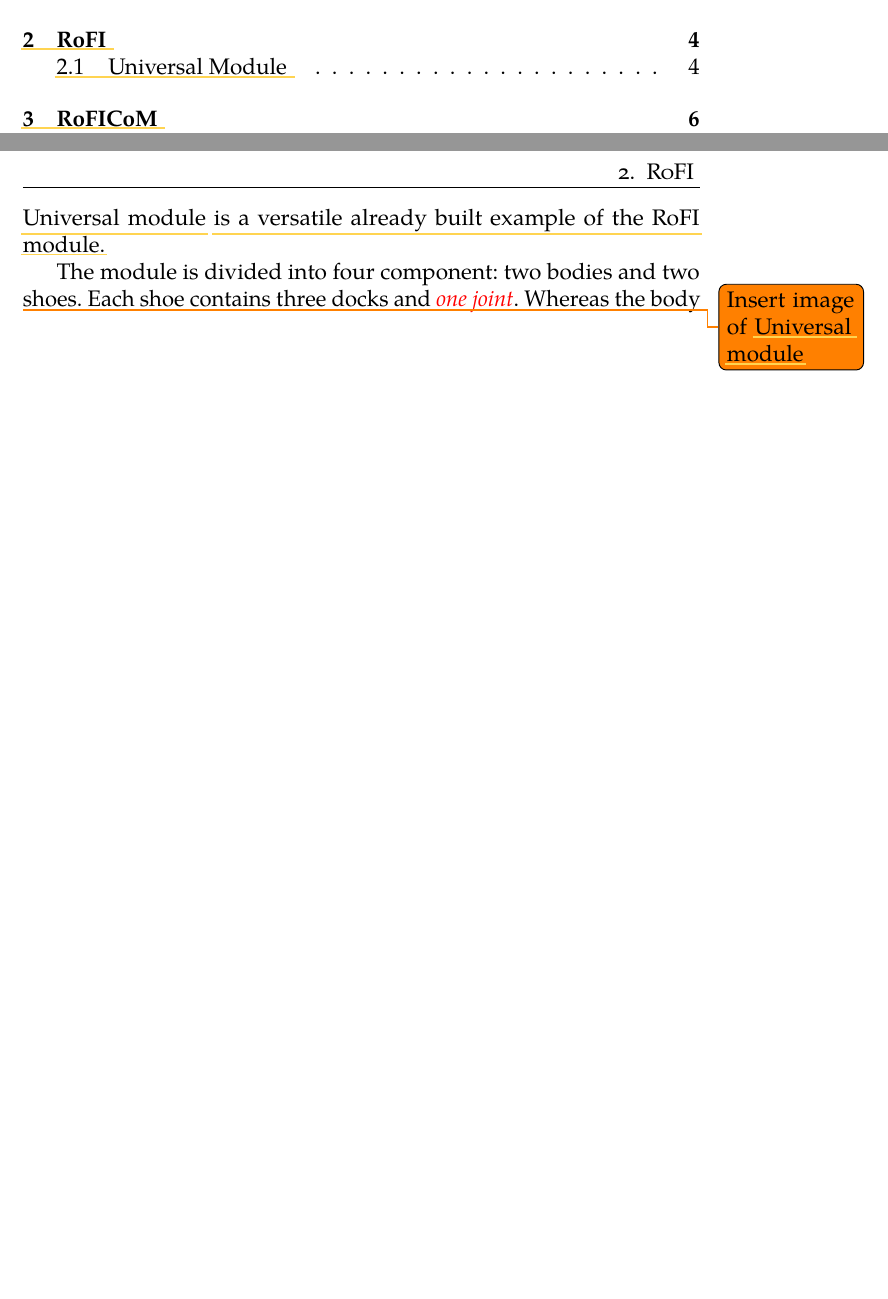
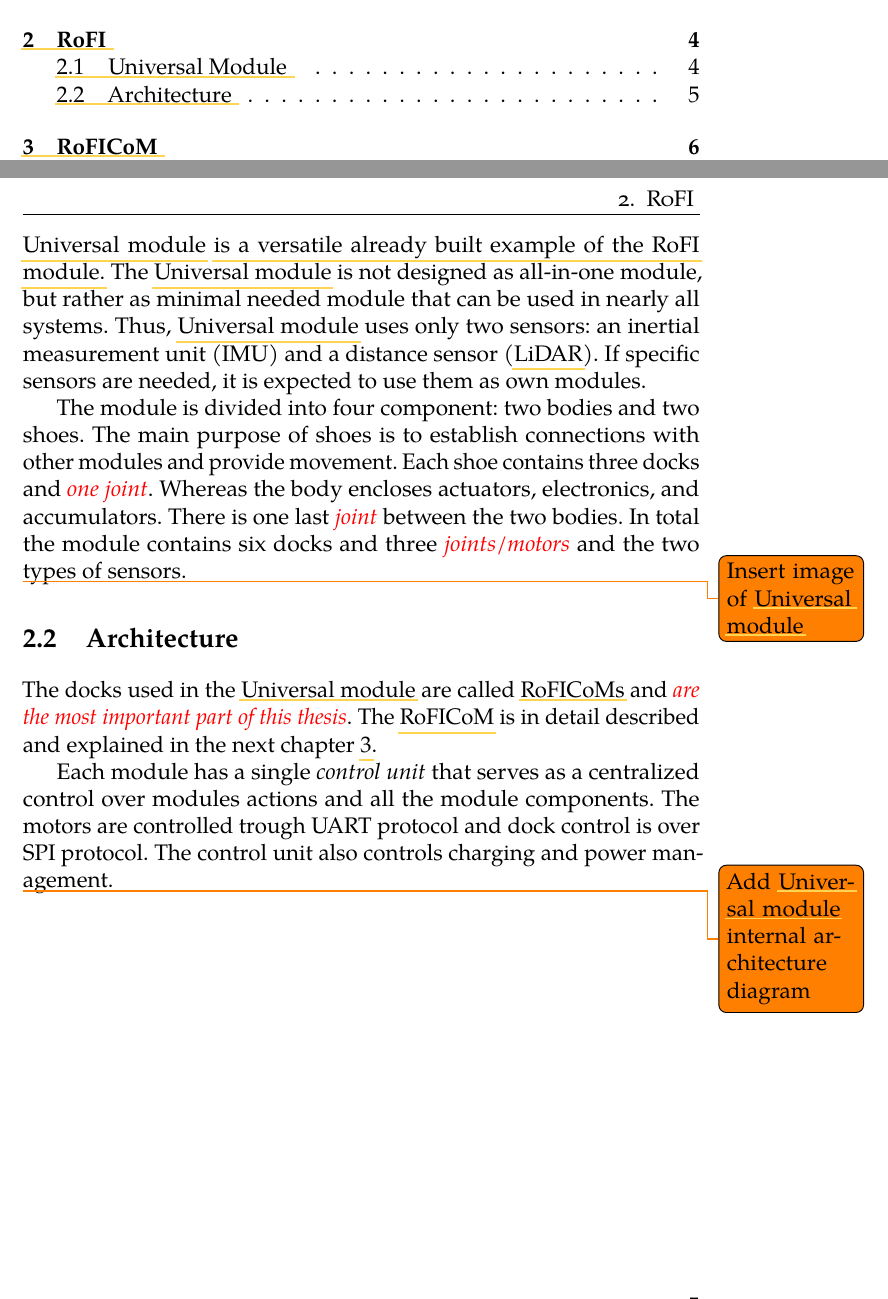
Before and after one commit to pitiK3U/bc-thesis, a LaTeX thesis (thesis.tex): two parts of pages 7 and 15 of 35, joined at a grey line, cut so that both start at the same text, the shorter picture padded with empty space. Compiled offline with pdfLaTeX.

Commit message:
Start writing about universal module

```diff
--- a/thesis.tex
+++ b/thesis.tex
@@ -146,14 +146,22 @@ The basic building block is the \acrshort{rofi} module, which is an individual m
         \item 6 docks
     \end{itemize}
 }
-\gls{universal-module} \glsdesc{universal-module}
+\gls{universal-module} \glsdesc{universal-module} The \gls{universal-module} is not designed as all-in-one module, but rather as minimal needed module that can be used in nearly all systems. Thus, \gls{universal-module} uses only two sensors: an inertial measurement unit (IMU) and a distance sensor (\acrshort{lidar}). If specific sensors are needed, it is expected to use them as own modules.
 
-The module is divided into four component: two bodies and two shoes. Each shoe contains three docks and \TODO{one joint}. Whereas the body
+The module is divided into four component: two bodies and two shoes. The main purpose of shoes is to establish connections with other modules and provide movement. Each shoe contains three docks and \TODO{one joint}. Whereas the body encloses actuators, electronics, and accumulators. There is one last \TODO{joint} between the two bodies. In total the module contains six docks and three \TODO{joints/motors} and the two types of sensors.
 
 \todo{Insert image of \gls{universal-module}}
 
+\section{ Architecture }
 
-\chapter[ RoFICoM ]{ \acrshort{roficom} }
+The docks used in the \gls{universal-module} are called \acrshortpl{roficom} and \TODO{are the most important part of this thesis}. The \acrshort{roficom} is in detail described and explained in the next chapter \ref{roficom}.
+
+Each module has a single \emph{control unit} that serves as a centralized control over modules actions and all the module components. The motors are controlled trough UART protocol and dock control is over SPI protocol. The control unit also controls charging and power management.
+
+\todo{Add \gls{universal-module} internal architecture diagram}
+
+
+\chapter[ RoFICoM ]{ \acrshort{roficom} } \label{roficom}
 \TODO{
 \begin{itemize}
     \item Explain \acrshort{roficom}
```
